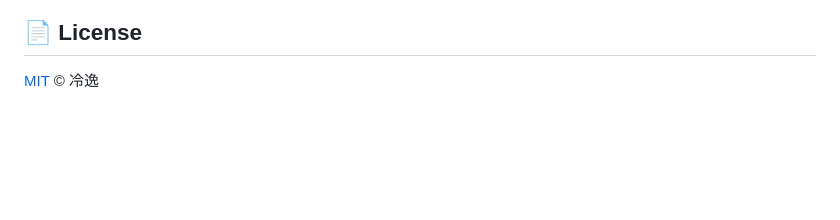
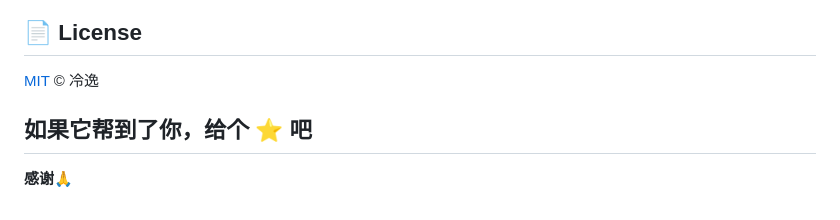
Before and after one commit to woyin2024/lengyi-movielan, a Markdown page: README.md, the part around one of its changes. GitHub-like rendering; blank space fills up the shorter version.

```diff
--- a/README.md
+++ b/README.md
@@ -127,3 +127,9 @@ go build -trimpath -ldflags "-s -w" -o liuguang-yiying.exe
 ## 📄 License
 
 [MIT](LICENSE) © 冷逸
+
+## 如果它帮到了你，给个 ⭐ 吧
+
+**感谢🙏**
+
+</div>
```
Also changed, not shown: other parts of README.md (+1 -1 lines).
